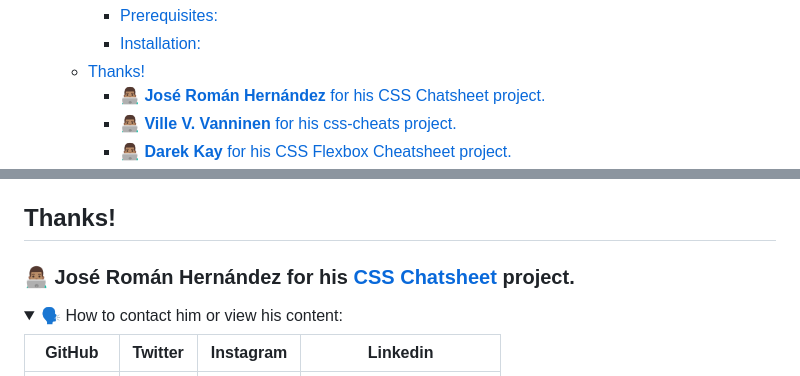
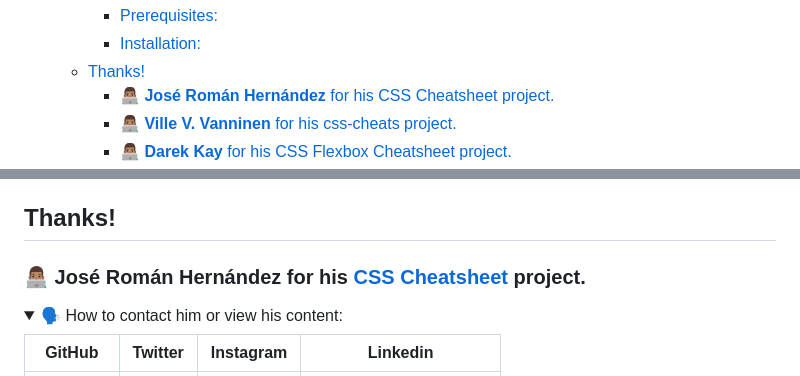
Before and after one commit to ElenaExposito/flex-grid-cheatsheet, a Markdown page: README.md, 2 parts joined by grey strips. Rendered like a GitHub page; folded sections open.

Commit message:
Fix a typo - README.md

```diff
--- a/README.md
+++ b/README.md
@@ -32,7 +32,7 @@ _**"Flexbox and Gridbox CheatSheet"** is a visual and easy way to look up CSS ru
     - [Prerequisites:](#prerequisites)
     - [Installation:](#installation)
   - [Thanks!](#thanks)
-    - [👨🏽‍💻 **José Román Hernández** for his CSS Chatsheet project.](#-josé-román-hernández-for-his-css-chatsheet-project)
+    - [👨🏽‍💻 **José Román Hernández** for his CSS Cheatsheet project.](#-josé-román-hernández-for-his-css-cheatsheet-project)
     - [👨🏽‍💻 **Ville V. Vanninen** for his css-cheats project.](#-ville-v-vanninen-for-his-css-cheats-project)
     - [👨🏽‍💻 **Darek Kay** for his CSS Flexbox Cheatsheet project.](#-darek-kay-for-his-css-flexbox-cheatsheet-project)
   - [About me](#about-me)
@@ -108,7 +108,7 @@ _**"Flexbox and Gridbox CheatSheet"** is a visual and easy way to look up CSS ru
 
 ## Thanks!
 
-### <font style="color: rgb(0, 122, 204);">👨🏽‍💻 **José Román Hernández**</font> for his [CSS Chatsheet](https://lenguajecss.com/css/cheatsheets/) project.
+### <font style="color: rgb(0, 122, 204);">👨🏽‍💻 **José Román Hernández**</font> for his [CSS Cheatsheet](https://lenguajecss.com/css/cheatsheets/) project.
 
 <details>
   <summary> 🗣️ How to contact him or view his content:</summary>
```
